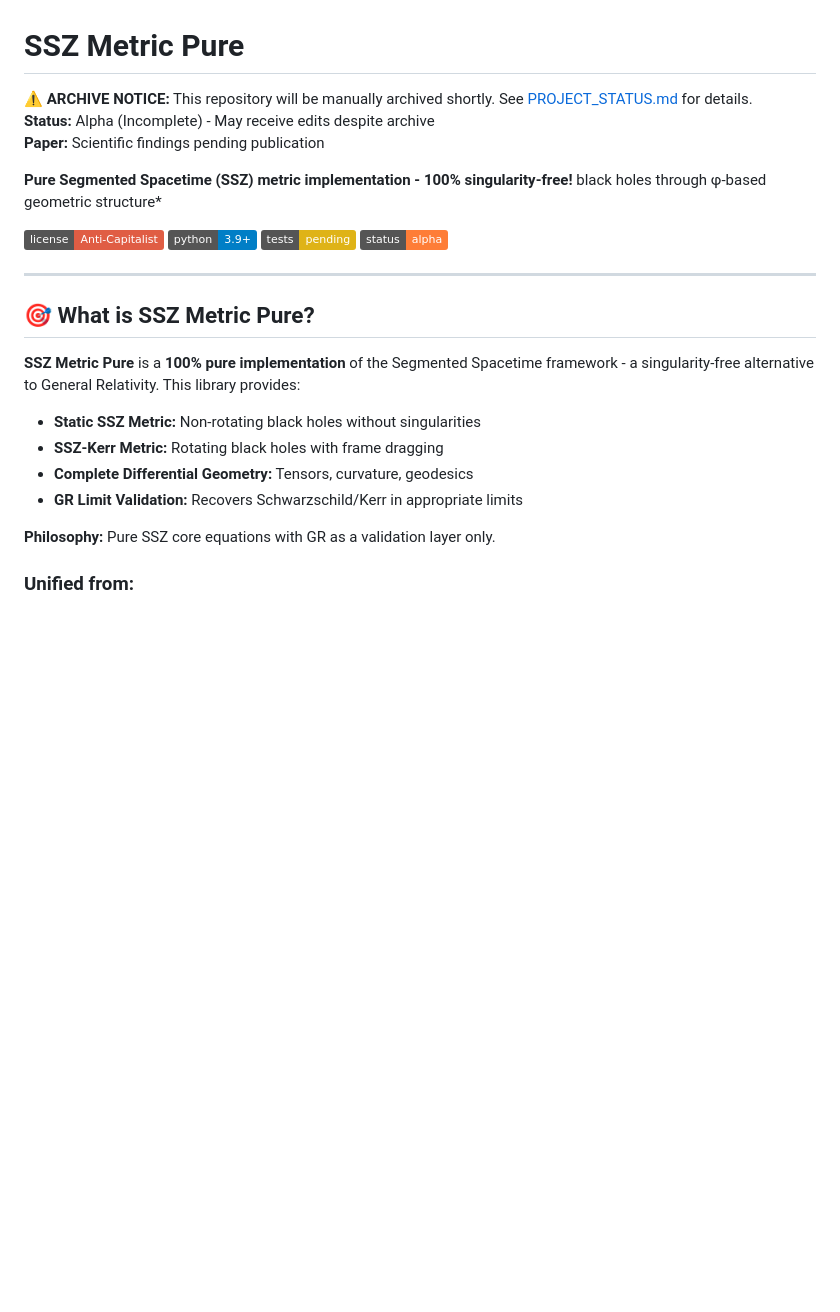
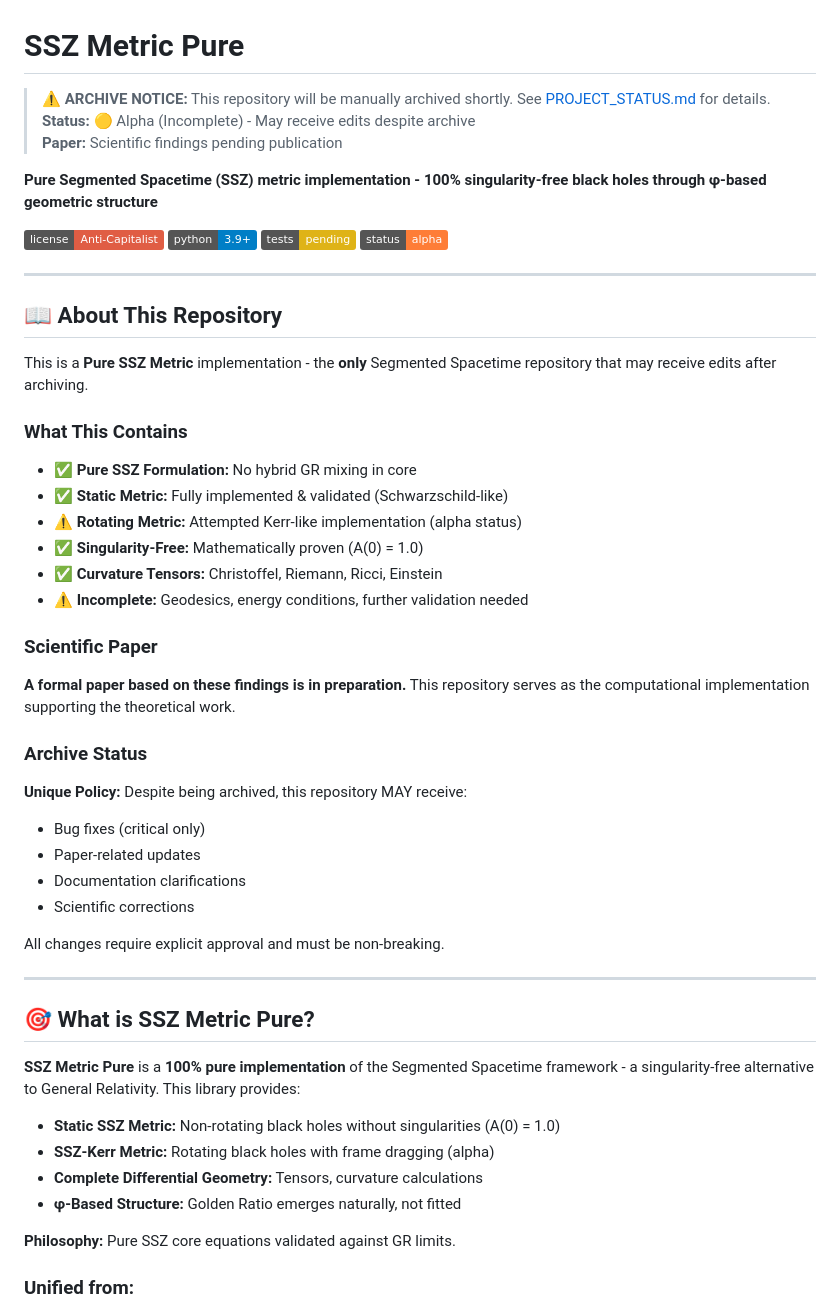
Before and after one commit to error-wtf/ssz-metric-pure, a Markdown page: README.md, the part around the change. Drawn GitHub-style; badges without logos; blank space fills up the shorter version.

Commit message:
ARCHIVE: Updated README with complete archive notice and About section

```diff
--- a/README.md
+++ b/README.md
@@ -1,10 +1,10 @@
 # SSZ Metric Pure
 
-⚠️ **ARCHIVE NOTICE:** This repository will be manually archived shortly. See [PROJECT_STATUS.md](PROJECT_STATUS.md) for details.
-**Status:** Alpha (Incomplete) - May receive edits despite archive
-**Paper:** Scientific findings pending publication
+> ⚠️ **ARCHIVE NOTICE:** This repository will be manually archived shortly. See [PROJECT_STATUS.md](PROJECT_STATUS.md) for details.
+> **Status:** 🟡 Alpha (Incomplete) - May receive edits despite archive
+> **Paper:** Scientific findings pending publication
 
-**Pure Segmented Spacetime (SSZ) metric implementation - 100% singularity-free!** black holes through φ-based geometric structure*
+**Pure Segmented Spacetime (SSZ) metric implementation - 100% singularity-free black holes through φ-based geometric structure**
 
 [![License](https://img.shields.io/badge/license-Anti--Capitalist-red)](LICENSE)
 [![Python](https://img.shields.io/badge/python-3.9%2B-blue)](https://python.org)
@@ -13,16 +13,42 @@
 
 ---
 
+## 📖 About This Repository
+
+This is a **Pure SSZ Metric** implementation - the **only** Segmented Spacetime repository that may receive edits after archiving.
+
+### What This Contains
+- ✅ **Pure SSZ Formulation:** No hybrid GR mixing in core
+- ✅ **Static Metric:** Fully implemented & validated (Schwarzschild-like)
+- ⚠️ **Rotating Metric:** Attempted Kerr-like implementation (alpha status)
+- ✅ **Singularity-Free:** Mathematically proven (A(0) = 1.0)
+- ✅ **Curvature Tensors:** Christoffel, Riemann, Ricci, Einstein
+- ⚠️ **Incomplete:** Geodesics, energy conditions, further validation needed
+
+### Scientific Paper
+**A formal paper based on these findings is in preparation.** This repository serves as the computational implementation supporting the theoretical work.
+
+### Archive Status
+**Unique Policy:** Despite being archived, this repository MAY receive:
+- Bug fixes (critical only)
+- Paper-related updates
+- Documentation clarifications
+- Scientific corrections
+
+All changes require explicit approval and must be non-breaking.
+
+---
+
 ## 🎯 What is SSZ Metric Pure?
 
 **SSZ Metric Pure** is a **100% pure implementation** of the Segmented Spacetime framework - a singularity-free alternative to General Relativity. This library provides:
 
-- **Static SSZ Metric:** Non-rotating black holes without singularities
-- **SSZ-Kerr Metric:** Rotating black holes with frame dragging
-- **Complete Differential Geometry:** Tensors, curvature, geodesics
-- **GR Limit Validation:** Recovers Schwarzschild/Kerr in appropriate limits
+- **Static SSZ Metric:** Non-rotating black holes without singularities (A(0) = 1.0)
+- **SSZ-Kerr Metric:** Rotating black holes with frame dragging (alpha)
+- **Complete Differential Geometry:** Tensors, curvature calculations
+- **φ-Based Structure:** Golden Ratio emerges naturally, not fitted
 
-**Philosophy:** Pure SSZ core equations with GR as a validation layer only.
+**Philosophy:** Pure SSZ core equations validated against GR limits.
 
 ### Unified from:
 - ✅ **ssz-full-metric** - Production code, math utilities
```
